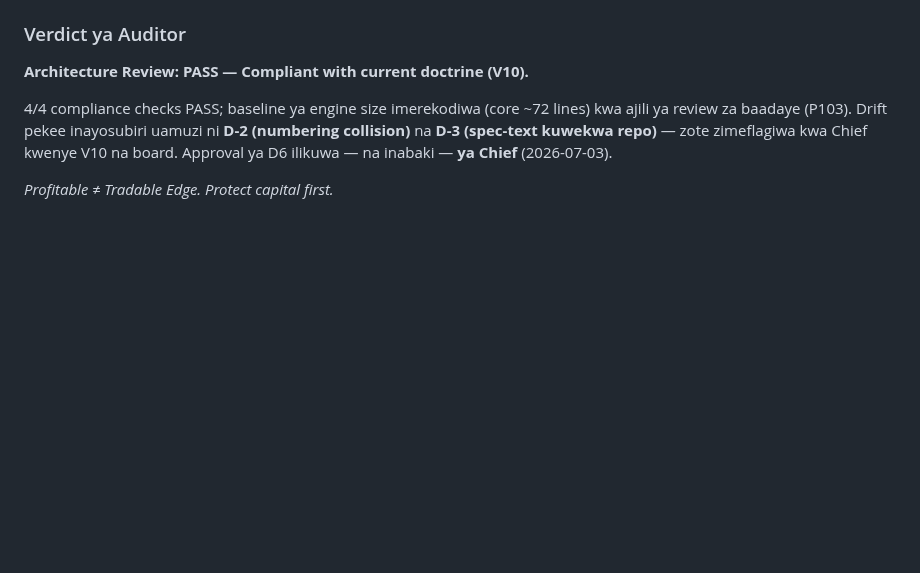
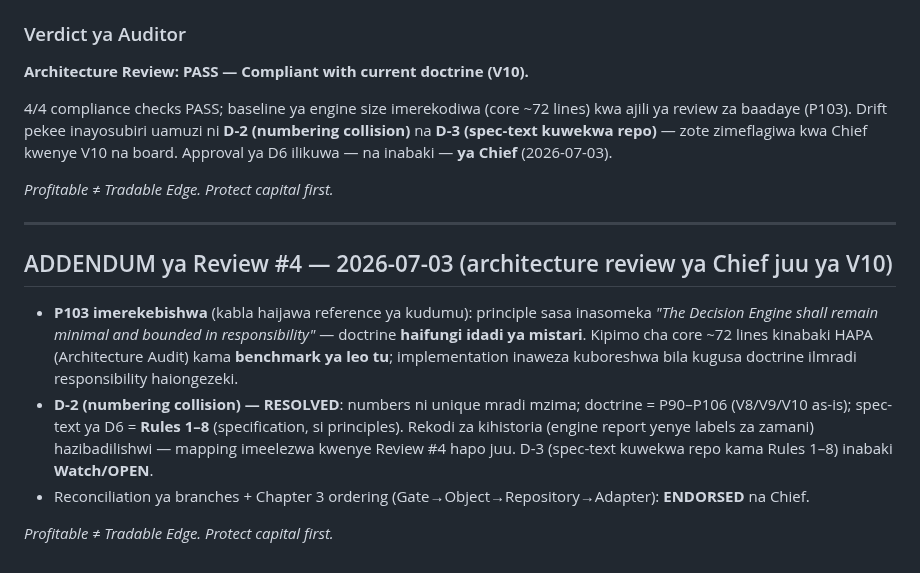
Before and after one commit to Majorsoln/elitefx1, a Markdown page: docs/ARCHITECTURE_AUDIT.md, the part around the change. Rendered like a GitHub page; blank space fills up the shorter version.

```diff
--- a/docs/ARCHITECTURE_AUDIT.md
+++ b/docs/ARCHITECTURE_AUDIT.md
@@ -255,3 +255,19 @@ review za baadaye (P103). Drift pekee inayosubiri uamuzi ni **D-2 (numbering col
 ilikuwa — na inabaki — **ya Chief** (2026-07-03).
 
 *Profitable ≠ Tradable Edge. Protect capital first.*
+
+---
+
+## ADDENDUM ya Review #4 — 2026-07-03 (architecture review ya Chief juu ya V10)
+
+- **P103 imerekebishwa** (kabla haijawa reference ya kudumu): principle sasa inasomeka *"The Decision
+  Engine shall remain minimal and bounded in responsibility"* — doctrine **haifungi idadi ya mistari**.
+  Kipimo cha core ~72 lines kinabaki HAPA (Architecture Audit) kama **benchmark ya leo tu**;
+  implementation inaweza kuboreshwa bila kugusa doctrine ilmradi responsibility haiongezeki.
+- **D-2 (numbering collision) — RESOLVED**: numbers ni unique mradi mzima; doctrine = P90–P106
+  (V8/V9/V10 as-is); spec-text ya D6 = **Rules 1–8** (specification, si principles). Rekodi za
+  kihistoria (engine report yenye labels za zamani) hazibadilishwi — mapping imeelezwa kwenye
+  Review #4 hapo juu. D-3 (spec-text kuwekwa repo kama Rules 1–8) inabaki **Watch/OPEN**.
+- Reconciliation ya branches + Chapter 3 ordering (Gate→Object→Repository→Adapter): **ENDORSED** na Chief.
+
+*Profitable ≠ Tradable Edge. Protect capital first.*
```
Also changed, not shown: ELITEFX DECISION DOCTRINE V10.md (+27 -12 lines), docs/PROGRAM_BOARD.md (+4 -2 lines).
